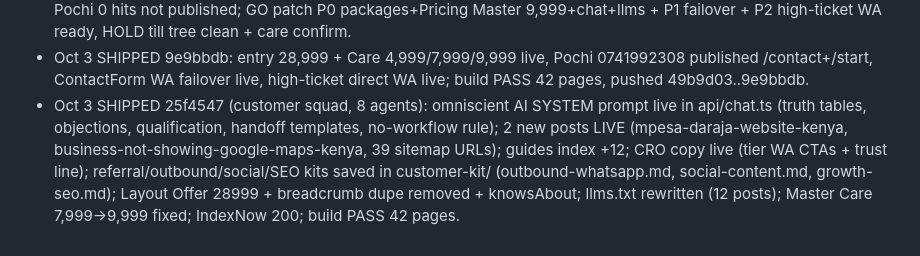
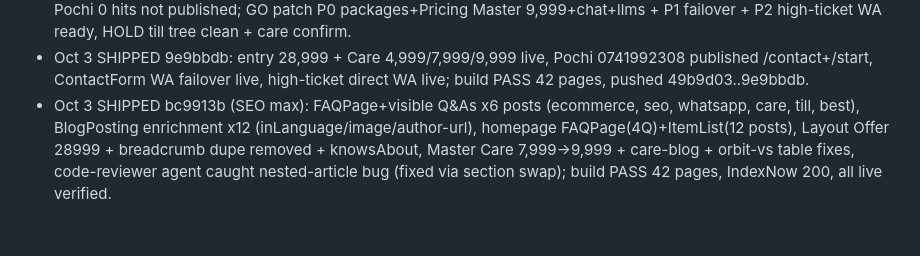
Before and after one commit to mwmwai/orbit-web-designs, a Markdown page: .opencode/memory/MEMORY.md, the part around the change. Rendered like a GitHub page.

Commit message:
memory: log SEO max shipment

```diff
--- a/.opencode/memory/MEMORY.md
+++ b/.opencode/memory/MEMORY.md
@@ -51,4 +51,4 @@ If this file grows past 100 lines, the Boss compresses it: keep decisions, drop
 - Oct 3 lead-loss #1: ContactForm.tsx:28-31 dead-ends when Turnstile key unset (text-only error, no WA button); failover spec = preserve inputs + Send-via-WhatsApp + Copy-details panel.
 - Oct 3 verified autonomous: Layout:111 now 28999 fixed, packages:56 still 27999 stale, chat:245/249 27,999 stale, Pochi 0 hits not published; GO patch P0 packages+Pricing Master 9,999+chat+llms + P1 failover + P2 high-ticket WA ready, HOLD till tree clean + care confirm.
 - Oct 3 SHIPPED 9e9bbdb: entry 28,999 + Care 4,999/7,999/9,999 live, Pochi 0741992308 published /contact+/start, ContactForm WA failover live, high-ticket direct WA live; build PASS 42 pages, pushed 49b9d03..9e9bbdb.
-- Oct 3 SHIPPED 25f4547 (customer squad, 8 agents): omniscient AI SYSTEM prompt live in api/chat.ts (truth tables, objections, qualification, handoff templates, no-workflow rule); 2 new posts LIVE (mpesa-daraja-website-kenya, business-not-showing-google-maps-kenya, 39 sitemap URLs); guides index +12; CRO copy live (tier WA CTAs + trust line); referral/outbound/social/SEO kits saved in customer-kit/ (outbound-whatsapp.md, social-content.md, growth-seo.md); Layout Offer 28999 + breadcrumb dupe removed + knowsAbout; llms.txt rewritten (12 posts); Master Care 7,999→9,999 fixed; IndexNow 200; build PASS 42 pages.
+- Oct 3 SHIPPED bc9913b (SEO max): FAQPage+visible Q&As x6 posts (ecommerce, seo, whatsapp, care, till, best), BlogPosting enrichment x12 (inLanguage/image/author-url), homepage FAQPage(4Q)+ItemList(12 posts), Layout Offer 28999 + breadcrumb dupe removed + knowsAbout, Master Care 7,999→9,999 + care-blog + orbit-vs table fixes, code-reviewer agent caught nested-article bug (fixed via section swap); build PASS 42 pages, IndexNow 200, all live verified.
```
